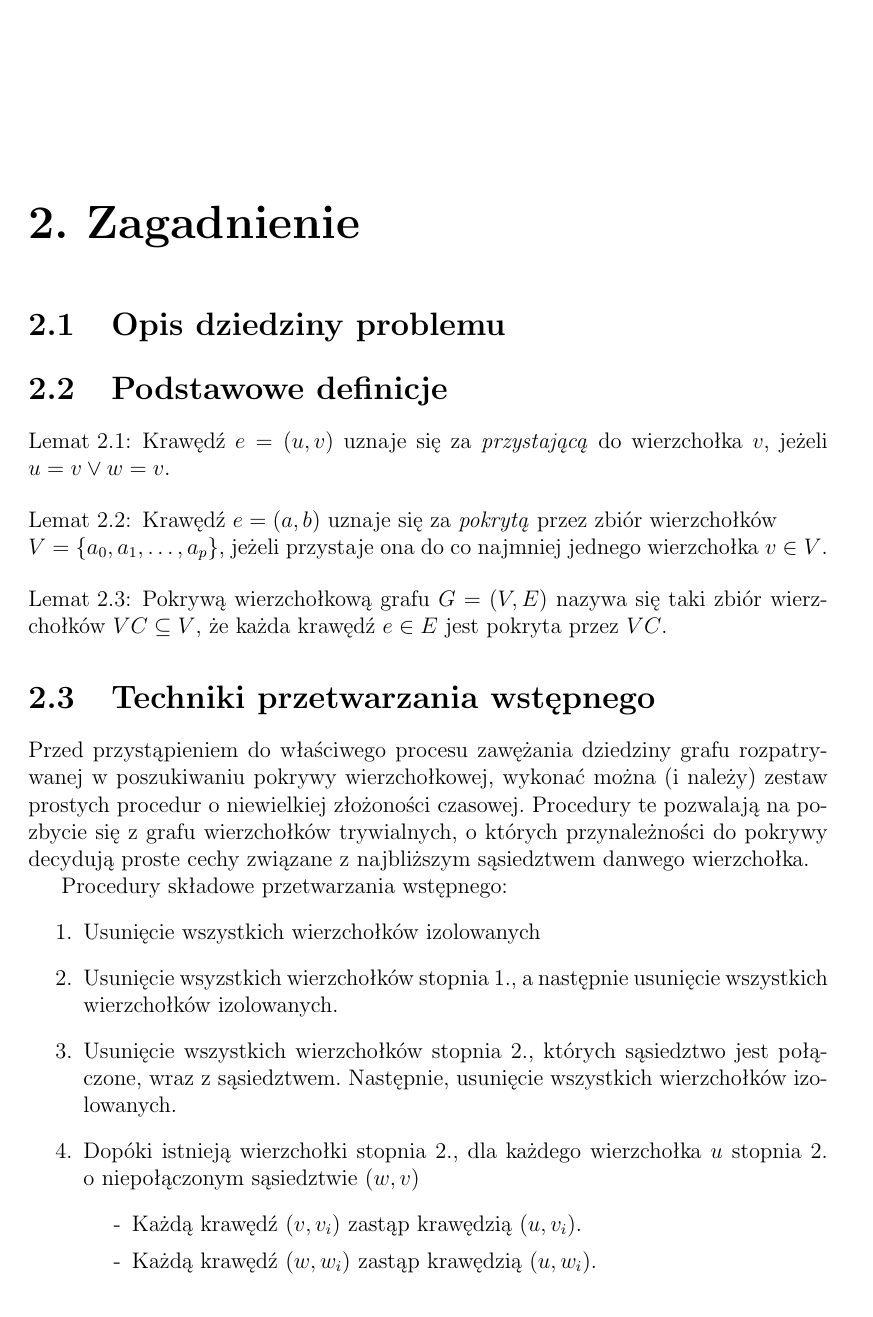
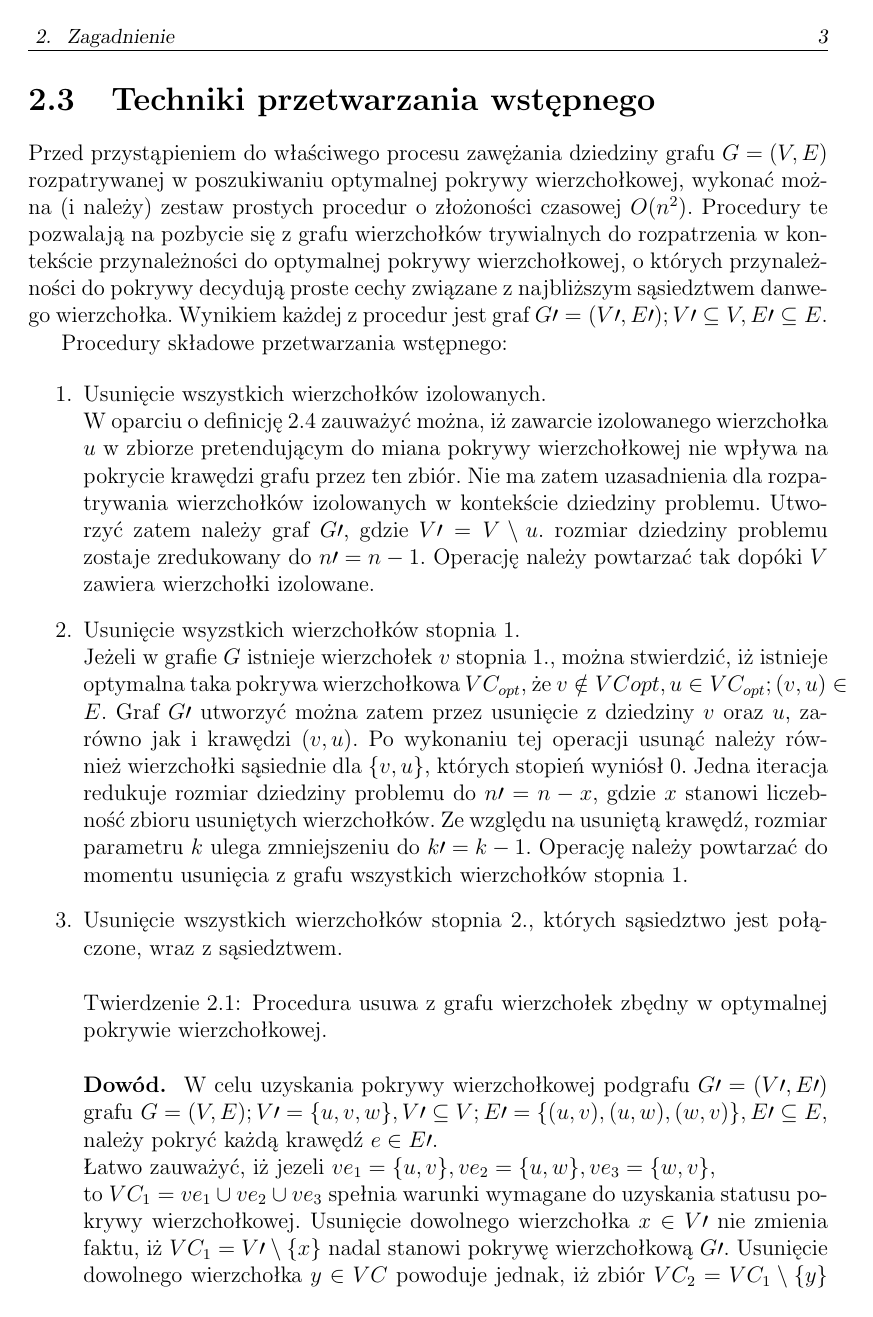
Before and after one commit to elkorn/vertex-cover-kernelization, a LaTeX thesis (thesis/Main.tex, which reads thesis/Preprocessing.tex, thesis/Theory.tex): page 7 of 13 before the commit and page 8 of 15 after it. Compiled offline with pdfLaTeX.

Commit message:
Make proofs better, add some definitions.

```diff
--- a/thesis/Main.tex
+++ b/thesis/Main.tex
@@ -25,6 +25,7 @@
 
 \usepackage{url}
 \usepackage{TitlePage}
+\usepackage{theoremref}
 \usepackage[utf8]{inputenc}
 
 \def\rodzaj{Praca magisterska}
@@ -95,6 +96,10 @@
 \newtheorem{theorem}{Twierdzenie}[chapter]
 \newtheorem{property}{Własność}[chapter]
 \newtheorem{lemma}{Lemat}[chapter]
+\newtheorem{corollary}{Wniosek}[chapter]
+\newtheorem{definition}{Definicja}[chapter]
+\newtheorem{proposition}{Założenie}[chapter]
+\newtheorem{conjecture}{Przypuszczenie}[chapter]
 \newenvironment{proof}{\parindent=0pt{\bf Dowód. }}{\begin{flushright}$\square$\end{flushright}}
 \def\captionlabeldelim{.}
 \linespread{1}
--- /dev/null
+++ b/thesis/Preprocessing.tex
@@ -0,0 +1,64 @@
+\section{Techniki przetwarzania wstępnego}\label{Section_preprocessing}
+
+Przed przystąpieniem do właściwego procesu zawężania dziedziny grafu $G=(V,E)$
+rozpatrywanej w poszukiwaniu optymalnej pokrywy wierzchołkowej, wykonać można
+(i~należy) zestaw prostych procedur o~złożoności czasowej $O(n^2)$.
+Procedury te pozwalają na pozbycie się z~grafu wierzchołków trywialnych do
+rozpatrzenia w kontekście przynależności do optymalnej pokrywy wierzchołkowej,
+o~których przynależności do pokrywy decydują proste cechy związane
+z~najbliższym sąsiedztwem danwego wierzchołka.
+Wynikiem każdej z procedur jest graf $G\prime=(V\prime, E\prime); V\prime
+\subseteq V, E\prime \subseteq E$.
+
+
+
+Procedury składowe przetwarzania wstępnego:
+
+\begin{enumerate}
+  \item Usunięcie wszystkich wierzchołków izolowanych. \\
+    W oparciu o~definicję~\ref{def_isolated_vertex} zauważyć można, iż zawarcie
+    izolowanego wierzchołka $u$ w zbiorze pretendującym do miana pokrywy
+    wierzchołkowej nie wpływa na pokrycie krawędzi grafu przez ten zbiór.
+    Nie ma zatem uzasadnienia dla rozpatrywania wierzchołków izolowanych w
+    kontekście dziedziny problemu.
+    Utworzyć zatem należy graf $G\prime$, gdzie $V\prime = V
+    \setminus u$.
+    rozmiar dziedziny problemu zostaje zredukowany do $n\prime=n-1$.
+    Operację należy powtarzać tak dopóki $V$ zawiera wierzchołki izolowane.
+
+    % Are cross-references allowed? E.g. refer here to the definition of an
+    % isolated vertex.
+  \item Usunięcie wsyzstkich wierzchołków stopnia 1.\\
+    Jeżeli w grafie $G$ istnieje wierzchołek $v$ stopnia 1., można
+    stwierdzić, iż istnieje optymalna taka pokrywa wierzchołkowa $VC_{opt}$, że
+    $v \notin VC{opt}, u \in VC_{opt}; (v,u) \in E$.
+    Graf $G\prime$ utworzyć można zatem przez usunięcie z dziedziny $v$ oraz
+    $u$, zarówno jak i krawędzi $(v,u)$.
+    Po wykonaniu tej operacji usunąć należy również wierzchołki sąsiednie dla
+    $\{v,u\}$, których stopień wyniósł 0.
+    Jedna iteracja redukuje rozmiar dziedziny problemu do $n\prime=n-x$, gdzie
+    $x$ stanowi liczebność~zbioru usuniętych wierzchołków.
+    Ze względu na usuniętą krawędź, rozmiar parametru $k$ ulega zmniejszeniu do
+    $k\prime=k-1$.
+    Operację należy powtarzać do momentu usunięcia z grafu wszystkich
+    wierzchołków stopnia 1.
+
+  \item Usunięcie wszystkich wierzchołków stopnia 2., których sąsiedztwo jest
+    połączone, wraz z~sąsiedztwem.
+    \begin{theorem}
+      Procedura usuwa z~grafu wierzchołek zbędny w~optymalnej pokrywie
+      wierzchołkowej.
+    \end{theorem}
+    \begin{proof}
+      W celu uzyskania pokrywy wierzchołkowej podgrafu $G\prime=(V\prime,E\prime)$
+      grafu ${G=(V,E); V\prime=\{u, v, w\}, V\prime \subseteq V; E\prime=\{(u,v),
+      (u,w), (w,v)\}, E\prime \subseteq E}$, należy pokryć każdą krawędź $e \in
+      E\prime$.\\
+      Łatwo zauważyć, iż jezeli ${ve_1=\{u,v\}, ve_2=\{u,w\}, ve_3=\{w,v\}}$,\\
+      to ${VC_1=ve_1 \cup ve_2 \cup ve_3}$ spełnia warunki wymagane do uzyskania
+      statusu pokrywy wierzchołkowej.
+      Usunięcie dowolnego wierzchołka $x \in V\prime$ nie zmienia faktu, iż
+      ${VC_1=V\prime \setminus \{x\}}$ nadal stanowi pokrywę wierzchołkową
+      $G\prime$.
+      Usunięcie dowolnego wierzchołka $y \in VC$ powoduje jednak, iż zbiór
+      $VC_2=VC_1 \setminus \{y\}$ nie pokrywa jednej z krawędzi $e \in E\prime$.
@@ -0,0 +76 @@
+    \end{proof}
--- a/thesis/Theory.tex
+++ b/thesis/Theory.tex
@@ -7,4 +7,3 @@
 \chapter{Zagadnienie }\label{Chapter_Domain}
 \section{Opis dziedziny problemu}\label{Section_Problematyka}
 
-\section{Podstawowe definicje}\label{Section_Definicje}
@@ -11,43 +13 @@
 
-\begin{lemma}
-  Krawędź $e=(u,v)$ uznaje się za \emph{przystającą} do wierzchołka $v$,
-  jeżeli $u=v \lor w=v$.
-\end{lemma}
-
-\begin{lemma}
-  Krawędź $e=(a,b)$ uznaje się za \emph{pokrytą} przez zbiór wierzchołków \\
-  $V=\{a_0, a_1, \ldots, a_p\}$, jeżeli przystaje ona do co najmniej jednego
-  wierzchołka $v \in V$.
-\end{lemma}
-
-\begin{lemma}
-  Pokrywą wierzchołkową grafu $G=(V,E)$ nazywa się taki zbiór wierzchołków
-  $VC \subseteq V$, że każda krawędź $e \in E$ jest pokryta przez $VC$.
-\end{lemma}
-
-\section{Techniki przetwarzania wstępnego}\label{Section_preprocessing}
-
-Przed przystąpieniem do właściwego procesu zawężania dziedziny grafu
-rozpatrywanej w poszukiwaniu pokrywy wierzchołkowej, wykonać można (i~należy)
-zestaw prostych procedur o~niewielkiej złożoności czasowej.
-Procedury te pozwalają na pozbycie się z~grafu wierzchołków trywialnych,
-o~których przynależności do pokrywy decydują proste cechy związane
-z~najbliższym sąsiedztwem danwego wierzchołka.
-
-
-Procedury składowe przetwarzania wstępnego:
-\begin{enumerate}
-  \item Usunięcie wszystkich wierzchołków izolowanych
-    % Are cross-references allowed? E.g. refer here to the definition of an
-    % isolated vertex.
-  \item Usunięcie wsyzstkich wierzchołków stopnia 1., a~następnie usunięcie
-    wszystkich wierzchołków izolowanych.
-  \item Usunięcie wszystkich wierzchołków stopnia 2., których sąsiedztwo jest
-    połączone, wraz z~sąsiedztwem. Następnie, usunięcie wszystkich
-    wierzchołków izolowanych.
-  \item Dopóki istnieją wierzchołki stopnia 2., dla każdego wierzchołka $u$
-    stopnia 2. o~niepołączonym sąsiedztwie $(w,v)$
-    \begin{itemize}
-      \item[-] Każdą krawędź $(v,v_i)$ zastąp krawędzią $(u, v_i)$.
-      \item[-] Każdą krawędź $(w,w_i)$ zastąp krawędzią $(u, w_i)$.
-      \item[-] Usuń wierzchołki $v$ oraz $w$.
@@ -60 +13,0 @@ Procedury składowe przetwarzania wstępnego:
-\end{theorem}
```
Also changed, not shown: thesis/Definitions.tex (added, +53 -0 lines), thesis/Kernelization.tex (added, +47 -0 lines), thesis/Preprocessing.tex (60 more changed lines), thesis/Theory.tex (69 more changed lines).
